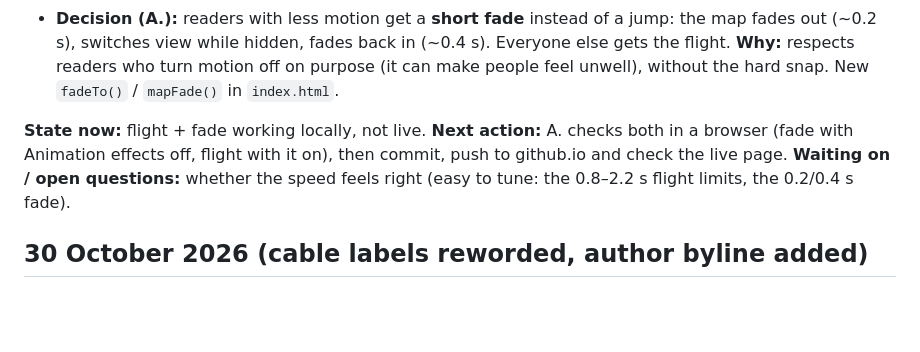
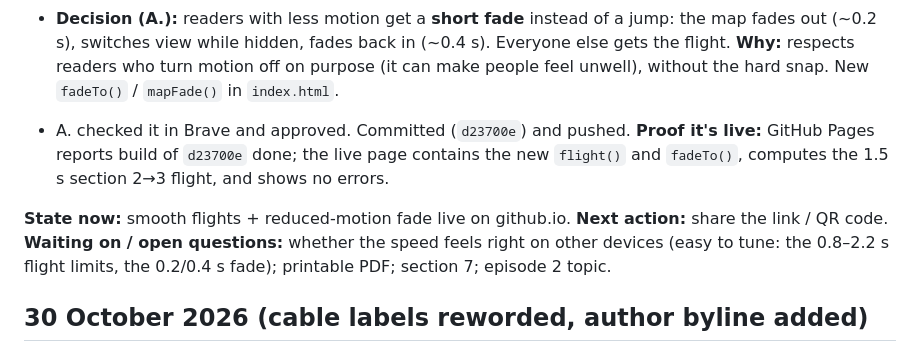
Before and after one commit to amnist-o/digest, a Markdown page: STATUS.md, the part around the change. Rendered like a GitHub page; blank space fills up the shorter version.

Commit message:
Log map-flight release in STATUS.md
Co-Authored-By: Claude Opus 5.5 <noreply@anthropic.com>

```diff
--- a/STATUS.md
+++ b/STATUS.md
@@ -9,9 +9,11 @@
 - **Found why A. saw no movement at all in Brave:** Windows "Animation effects" is off on this laptop (Settings → Accessibility → Visual effects). Browsers pass that on as "reader wants less motion", and the page skipped every map move for such readers. This also explains the original "snappy" report.
 - **Decision (A.):** readers with less motion get a **short fade** instead of a jump: the map fades out (~0.2 s), switches view while hidden, fades back in (~0.4 s). Everyone else gets the flight. **Why:** respects readers who turn motion off on purpose (it can make people feel unwell), without the hard snap. New `fadeTo()` / `mapFade()` in `index.html`.
 
-**State now:** flight + fade working locally, not live.
-**Next action:** A. checks both in a browser (fade with Animation effects off, flight with it on), then commit, push to github.io and check the live page.
-**Waiting on / open questions:** whether the speed feels right (easy to tune: the 0.8–2.2 s flight limits, the 0.2/0.4 s fade).
+- A. checked it in Brave and approved. Committed (`d23700e`) and pushed. **Proof it's live:** GitHub Pages reports build of `d23700e` done; the live page contains the new `flight()` and `fadeTo()`, computes the 1.5 s section 2→3 flight, and shows no errors.
+
+**State now:** smooth flights + reduced-motion fade live on github.io.
+**Next action:** share the link / QR code.
+**Waiting on / open questions:** whether the speed feels right on other devices (easy to tune: the 0.8–2.2 s flight limits, the 0.2/0.4 s fade); printable PDF; section 7; episode 2 topic.
 
 ## 30 October 2026 (cable labels reworded, author byline added)
 
```
